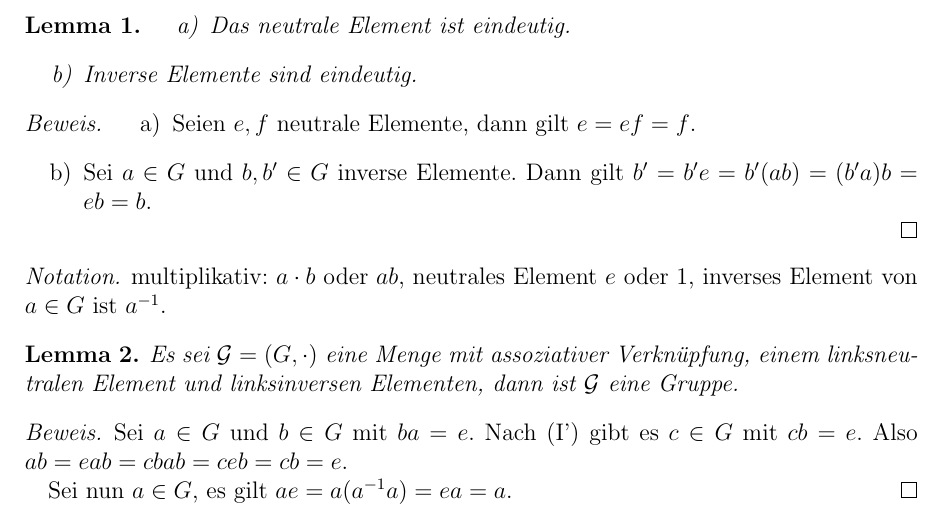
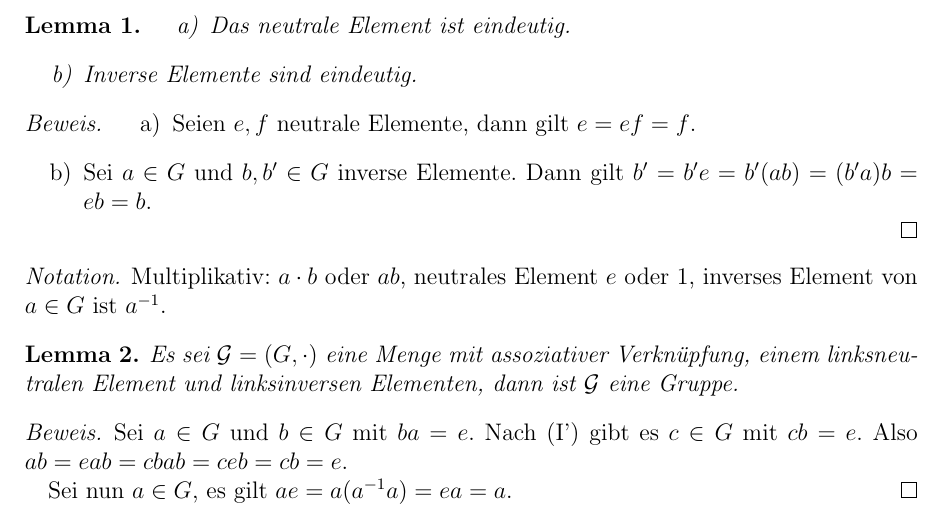
Before and after one commit to sbechtel/eida-skript, a LaTeX document (skript.tex): part of page 1 of 29, cut so that both start at the same text. Compiled offline with pdfLaTeX.

Commit message:
Wenig Einrückung harmonisiert.

```diff
--- a/skript.tex
+++ b/skript.tex
@@ -116,7 +117,7 @@
 \end{proof}
 
 \begin{notation}
-	multiplikativ: $a\cdot b$ oder $ab$, neutrales Element $e$ oder $1$, inverses Element von $a\in G$ ist $\Inv a$.
+	Multiplikativ: $a\cdot b$ oder $ab$, neutrales Element $e$ oder $1$, inverses Element von $a\in G$ ist $\Inv a$.
 \end{notation}
 
 \begin{lemma}
```
Also changed, not shown: skript.tex (3 more changed lines). Lines whose indentation alone changed are shown as unchanged.
